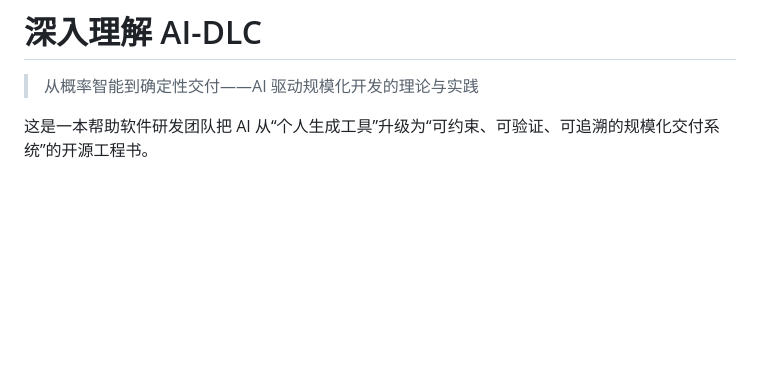
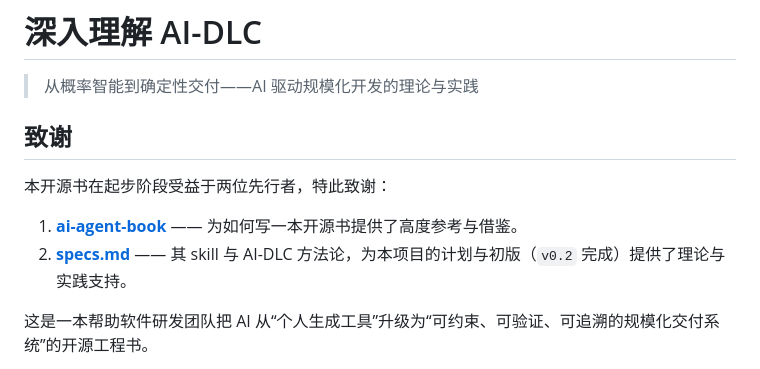
Before and after one commit to mancbj/aidlc-book-baojun, a Markdown page: README.md, the part around the change. Drawn GitHub-style; blank space fills up the shorter version.

Commit message:
Add opening acknowledgments for ai-agent-book and specs.md
Co-authored-by: mancbj <mancbj@users.noreply.github.com>

```diff
--- a/README.md
+++ b/README.md
@@ -5,6 +5,13 @@
 # 深入理解 AI-DLC
 
 > 从概率智能到确定性交付——AI 驱动规模化开发的理论与实践
+
+## 致谢
+
+本开源书在起步阶段受益于两位先行者，特此致谢：
+
+1. **[ai-agent-book](https://github.com/bojieli/ai-agent-book)** —— 为如何写一本开源书提供了高度参考与借鉴。
+2. **[specs.md](https://specs.md)** —— 其 skill 与 AI-DLC 方法论，为本项目的计划与初版（`v0.2` 完成）提供了理论与实践支持。
 
 这是一本帮助软件研发团队把 AI 从“个人生成工具”升级为“可约束、可验证、可追溯的规模化交付系统”的开源工程书。
 
```
